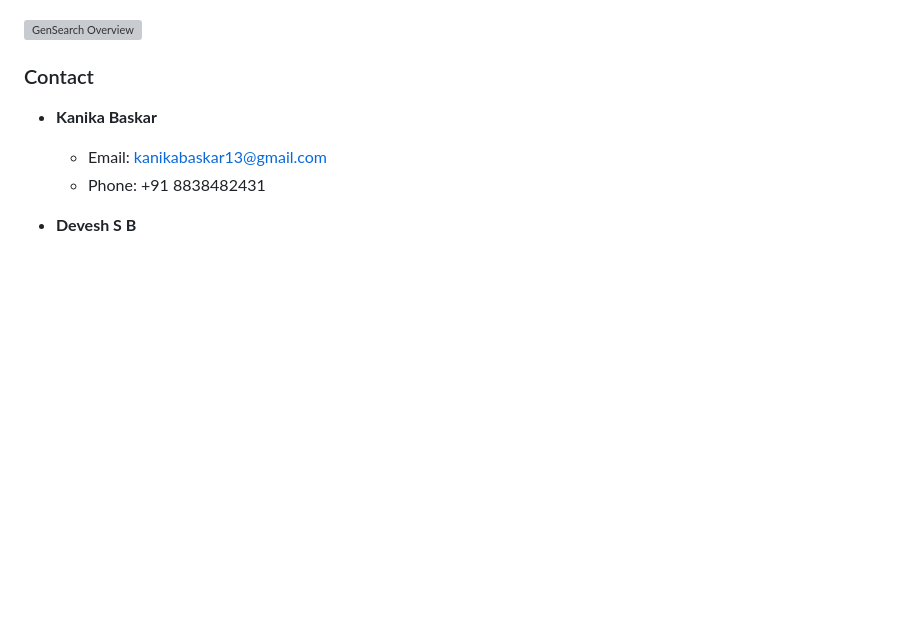
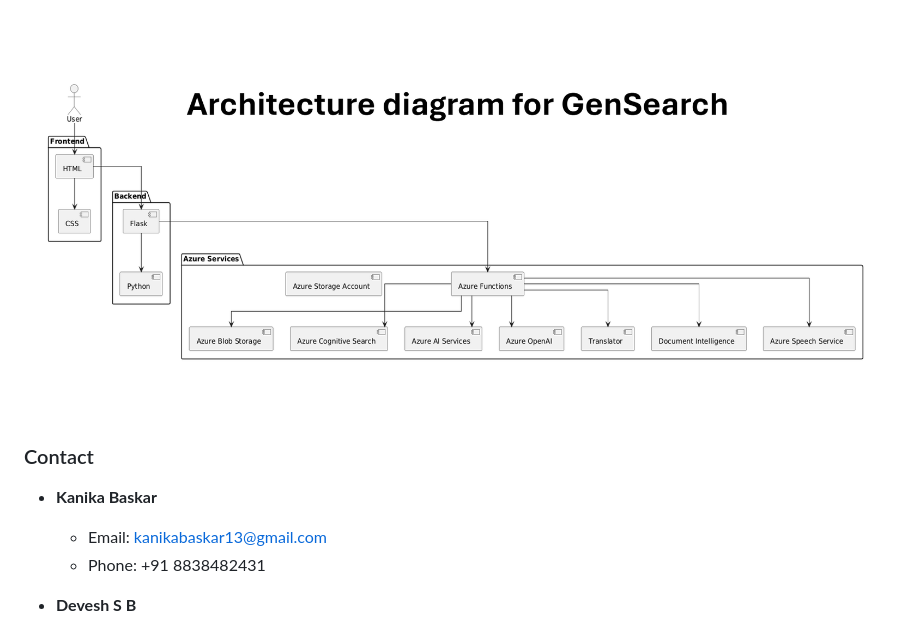
Before and after one commit to kanikabaskar/Azure-Hackathon-dec, a Markdown page: README.md, the part around the change. GitHub-like rendering; blank space fills up the shorter version; grey boxes are pictures that could not be loaded.

```diff
--- a/README.md
+++ b/README.md
@@ -73,7 +73,7 @@ This project aims to demonstrate the possibilities of AI-powered search innovati
 
 ![GenSearch Overview](https://github.com/kanikabaskar/Azure-Hackathon-dec/blob/ae9d098eb857e37c608dc5d0c3917f88aa2ab58c/Document.png)
 
-![GenSearch Overview](https://github.com/kanikabaskar/Azure-Hackathon-dec/blob/ae9d098eb857e37c608dc5d0c3917f88aa2ab58c/Architecture.png)
+![GenSearch Overview](https://github.com/kanikabaskar/Azure-Hackathon-dec/blob/ae9d098eb857e37c608dc5d0c3917f88aa2ab58c/Architecutre.png)
 
 ### Contact
 
```
